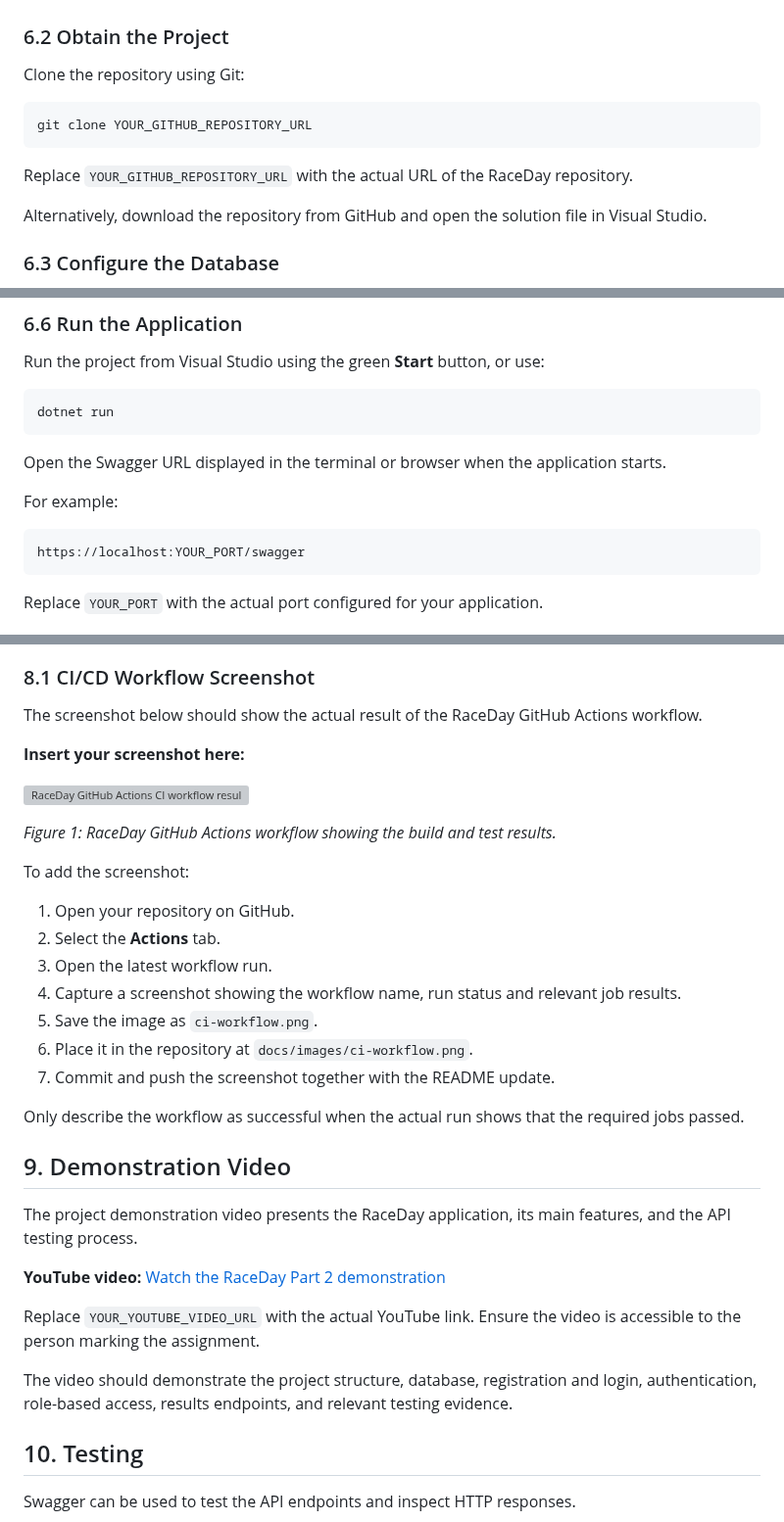
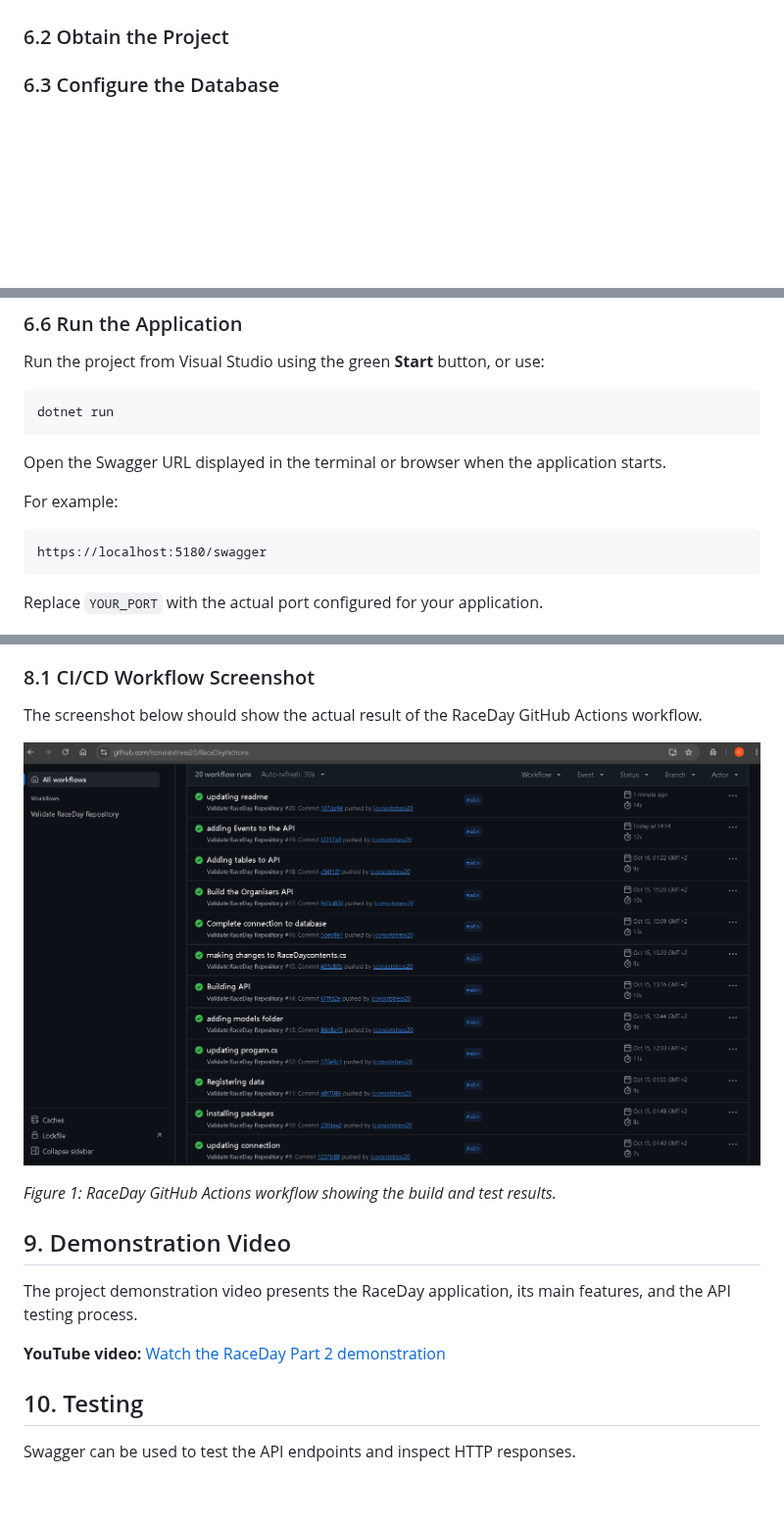
Before and after one commit to Iconsiststress20/RaceDay, a Markdown page: README.md, 3 parts joined by grey strips. Shown at 98% size. Drawn GitHub-style; pictures changed too: docs/Workflow.png (added); blank space fills up the shorter version; grey boxes are pictures that could not be loaded.

Commit message:
README finished

````diff
--- a/README.md
+++ b/README.md
@@ -93,15 +93,8 @@ Install the following software:
 
 ### 6.2 Obtain the Project
 
-Clone the repository using Git:
 
-```bash
-git clone YOUR_GITHUB_REPOSITORY_URL
-```
 
-Replace `YOUR_GITHUB_REPOSITORY_URL` with the actual URL of the RaceDay repository.
-
-Alternatively, download the repository from GitHub and open the solution file in Visual Studio.
 
 ### 6.3 Configure the Database
 
@@ -153,7 +146,7 @@ Open the Swagger URL displayed in the terminal or browser when the application s
 For example:
 
 ```text
-https://localhost:YOUR_PORT/swagger
+https://localhost:5180/swagger
 ```
 
 Replace `YOUR_PORT` with the actual port configured for your application.
@@ -214,23 +207,12 @@ The CI workflow should:
 
 The screenshot below should show the actual result of the RaceDay GitHub Actions workflow.
 
-**Insert your screenshot here:**
 
-![RaceDay GitHub Actions CI workflow result](docs/images/ci-workflow.png)
+![RaceDay GitHub Actions CI workflow result](docs/Workflow.png)
 
 *Figure 1: RaceDay GitHub Actions workflow showing the build and test results.*
 
-To add the screenshot:
 
-1. Open your repository on GitHub.
-2. Select the **Actions** tab.
-3. Open the latest workflow run.
-4. Capture a screenshot showing the workflow name, run status and relevant job results.
-5. Save the image as `ci-workflow.png`.
-6. Place it in the repository at `docs/images/ci-workflow.png`.
-7. Commit and push the screenshot together with the README update.
-
-Only describe the workflow as successful when the actual run shows that the required jobs passed.
 
 ## 9. Demonstration Video
 
@@ -240,7 +222,5 @@ The project demonstration video presents the RaceDay application, its main featu
 
-Replace `YOUR_YOUTUBE_VIDEO_URL` with the actual YouTube link. Ensure the video is accessible to the person marking the assignment.
 
-The video should demonstrate the project structure, database, registration and login, authentication, role-based access, results endpoints, and relevant testing evidence.
 
 ## 10. Testing
 
````
Also changed, not shown: other parts of README.md (+1 -1 lines), 15 other files.
